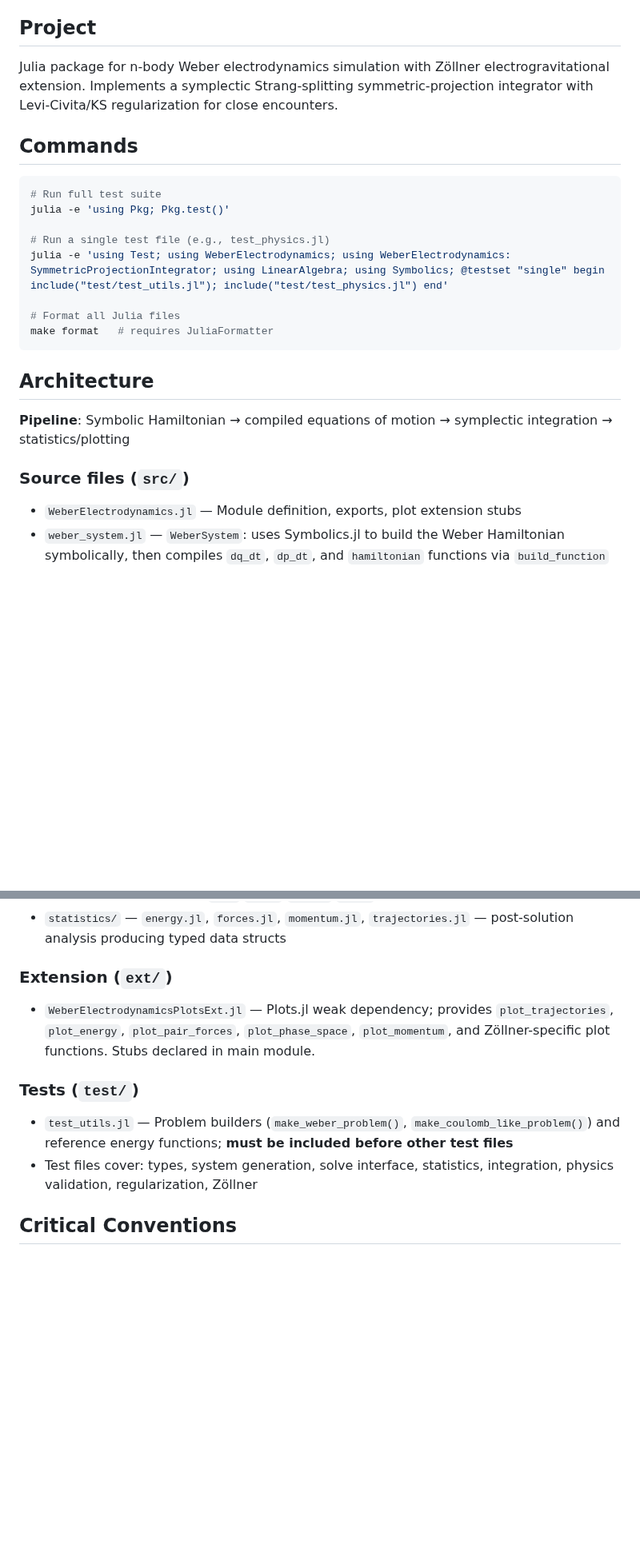
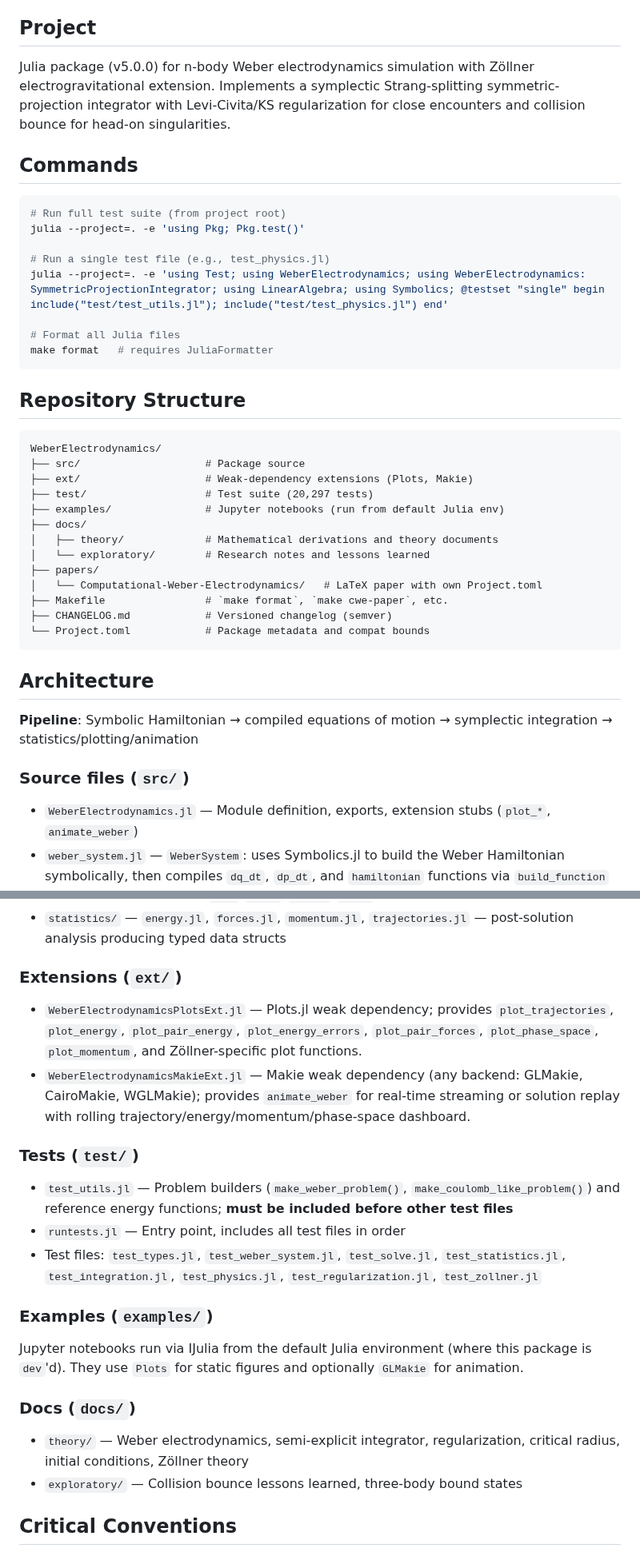
Before and after one commit to WeberElectrodynamics/WeberElectrodynamics.jl, a Markdown page: CLAUDE.md, 2 parts joined by grey strips. Shown at 80% size. GitHub-like rendering; blank space fills up the shorter version.

Commit message:
Update CLAUDE.md to reflect full repository structure and v5.0.0 state
Add extensions (Makie animation), docs, examples, papers, and environment
sections. Fix test command to use --project=. for project-scoped execution.

Co-Authored-By: Claude Opus 4.6 <noreply@anthropic.com>

````diff
--- a/CLAUDE.md
+++ b/CLAUDE.md
@@ -4,42 +4,71 @@ This file provides guidance to Claude Code (claude.ai/code) when working with co
 
 ## Project
 
-Julia package for n-body Weber electrodynamics simulation with Zöllner electrogravitational extension. Implements a symplectic Strang-splitting symmetric-projection integrator with Levi-Civita/KS regularization for close encounters.
+Julia package (v5.0.0) for n-body Weber electrodynamics simulation with Zöllner electrogravitational extension. Implements a symplectic Strang-splitting symmetric-projection integrator with Levi-Civita/KS regularization for close encounters and collision bounce for head-on singularities.
 
 ## Commands
 
 ```bash
-# Run full test suite
-julia -e 'using Pkg; Pkg.test()'
+# Run full test suite (from project root)
+julia --project=. -e 'using Pkg; Pkg.test()'
 
 # Run a single test file (e.g., test_physics.jl)
-julia -e 'using Test; using WeberElectrodynamics; using WeberElectrodynamics: SymmetricProjectionIntegrator; using LinearAlgebra; using Symbolics; @testset "single" begin include("test/test_utils.jl"); include("test/test_physics.jl") end'
+julia --project=. -e 'using Test; using WeberElectrodynamics; using WeberElectrodynamics: SymmetricProjectionIntegrator; using LinearAlgebra; using Symbolics; @testset "single" begin include("test/test_utils.jl"); include("test/test_physics.jl") end'
 
 # Format all Julia files
 make format   # requires JuliaFormatter
 ```
 
+## Repository Structure
+
+```
+WeberElectrodynamics/
+├── src/                    # Package source
+├── ext/                    # Weak-dependency extensions (Plots, Makie)
+├── test/                   # Test suite (20,297 tests)
+├── examples/               # Jupyter notebooks (run from default Julia env)
+├── docs/
+│   ├── theory/             # Mathematical derivations and theory documents
+│   └── exploratory/        # Research notes and lessons learned
+├── papers/
+│   └── Computational-Weber-Electrodynamics/   # LaTeX paper with own Project.toml
+├── Makefile                # `make format`, `make cwe-paper`, etc.
+├── CHANGELOG.md            # Versioned changelog (semver)
+└── Project.toml            # Package metadata and compat bounds
+```
+
 ## Architecture
 
-**Pipeline**: Symbolic Hamiltonian → compiled equations of motion → symplectic integration → statistics/plotting
+**Pipeline**: Symbolic Hamiltonian → compiled equations of motion → symplectic integration → statistics/plotting/animation
 
 ### Source files (`src/`)
 
-- `WeberElectrodynamics.jl` — Module definition, exports, plot extension stubs
+- `WeberElectrodynamics.jl` — Module definition, exports, extension stubs (`plot_*`, `animate_weber`)
 - `weber_system.jl` — `WeberSystem`: uses Symbolics.jl to build the Weber Hamiltonian symbolically, then compiles `dq_dt`, `dp_dt`, and `hamiltonian` functions via `build_function`
 - `types.jl` — All core structs: `WeberProblem`, `WeberSolution`, `WeberIntegrator`, `SymmetricProjectionIntegrator`, `RegularizationOptions`, `ZollnerOptions`, buffer/diagnostics types
 - `regularization.jl` — Internal helpers: pair distance detection, adjacency graph (BFS), Levi-Civita 2D projection, KS quaternion helpers
 - `solve.jl` — Main integrator: Strang splitting flow, symmetric projection via fixed-point iteration on Lagrange multipliers, regularization dispatch, collision bounce, CommonSolve interface (`init`/`step!`/`solve!`/`solve`)
 - `statistics/` — `energy.jl`, `forces.jl`, `momentum.jl`, `trajectories.jl` — post-solution analysis producing typed data structs
 
-### Extension (`ext/`)
+### Extensions (`ext/`)
 
-- `WeberElectrodynamicsPlotsExt.jl` — Plots.jl weak dependency; provides `plot_trajectories`, `plot_energy`, `plot_pair_forces`, `plot_phase_space`, `plot_momentum`, and Zöllner-specific plot functions. Stubs declared in main module.
+- `WeberElectrodynamicsPlotsExt.jl` — Plots.jl weak dependency; provides `plot_trajectories`, `plot_energy`, `plot_pair_energy`, `plot_energy_errors`, `plot_pair_forces`, `plot_phase_space`, `plot_momentum`, and Zöllner-specific plot functions.
+- `WeberElectrodynamicsMakieExt.jl` — Makie weak dependency (any backend: GLMakie, CairoMakie, WGLMakie); provides `animate_weber` for real-time streaming or solution replay with rolling trajectory/energy/momentum/phase-space dashboard.
 
 ### Tests (`test/`)
 
 - `test_utils.jl` — Problem builders (`make_weber_problem()`, `make_coulomb_like_problem()`) and reference energy functions; **must be included before other test files**
-- Test files cover: types, system generation, solve interface, statistics, integration, physics validation, regularization, Zöllner
+- `runtests.jl` — Entry point, includes all test files in order
+- Test files: `test_types.jl`, `test_weber_system.jl`, `test_solve.jl`, `test_statistics.jl`, `test_integration.jl`, `test_physics.jl`, `test_regularization.jl`, `test_zollner.jl`
+
+### Examples (`examples/`)
+
+Jupyter notebooks run via IJulia from the default Julia environment (where this package is `dev`'d). They use `Plots` for static figures and optionally `GLMakie` for animation.
+
+### Docs (`docs/`)
+
+- `theory/` — Weber electrodynamics, semi-explicit integrator, regularization, critical radius, initial conditions, Zöllner theory
+- `exploratory/` — Collision bounce lessons learned, three-body bound states
 
 ## Critical Conventions
 
````
Also changed, not shown: other parts of CLAUDE.md (+13 -0 lines).
